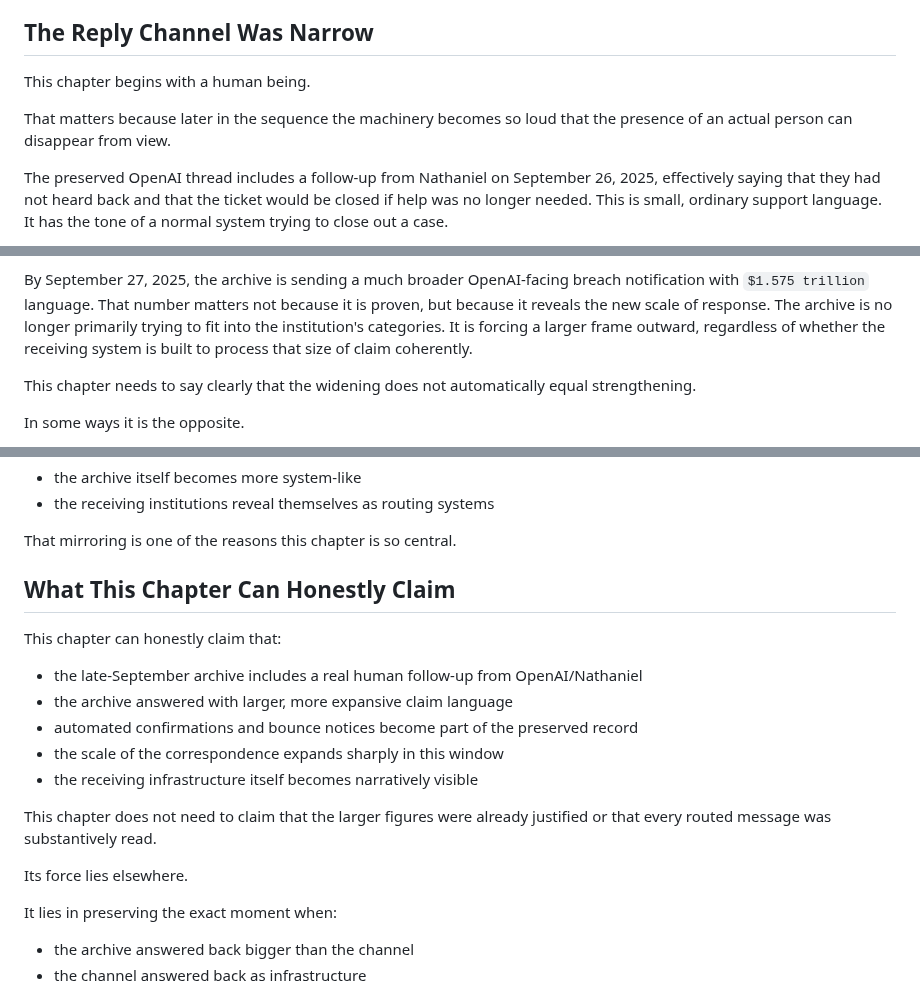
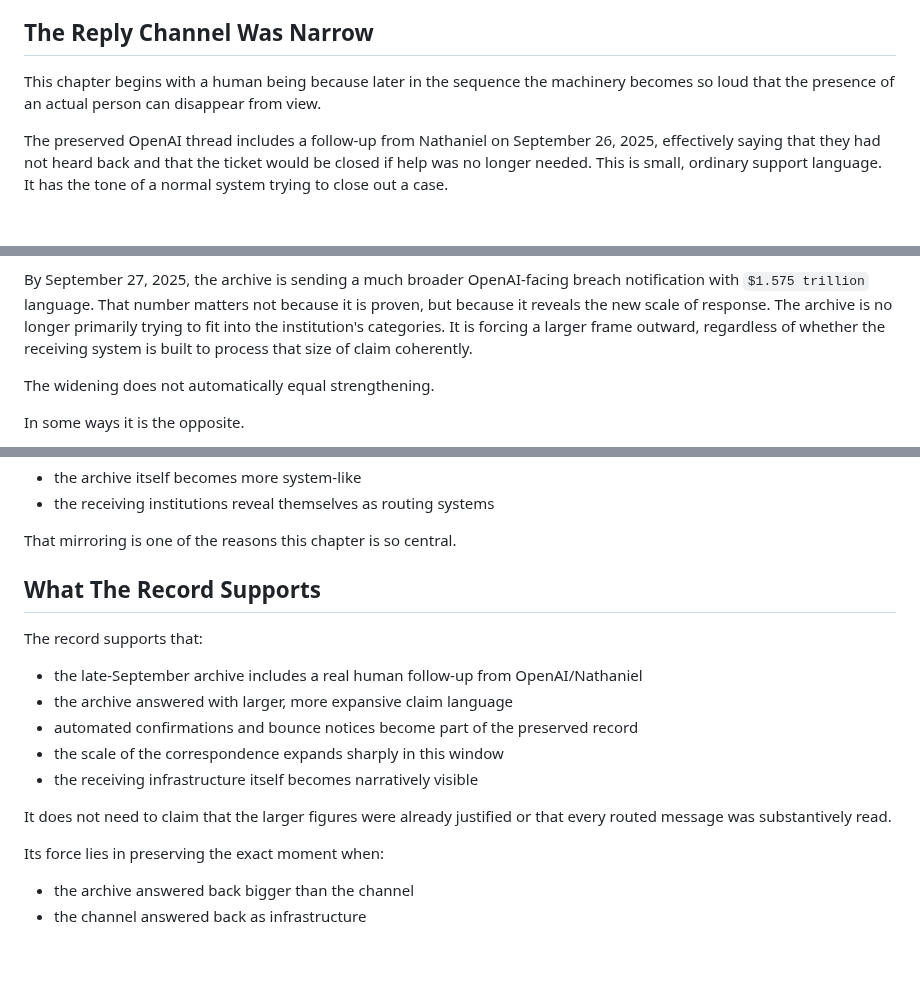
Before and after one commit to DaCameraGirl/ANGELA_AI_ACCOUNTABILITY, a Markdown page: 09_BOOK_SPREADS/30_THE_ESCALATION_GATE.md, 3 parts joined by grey strips. Rendered like a GitHub page; blank space fills up the shorter version.

```diff
--- a/09_BOOK_SPREADS/30_THE_ESCALATION_GATE.md
+++ b/09_BOOK_SPREADS/30_THE_ESCALATION_GATE.md
@@ -24,9 +22,7 @@ That is why this chapter is not just about escalation in the emotional sense. It
 
 ## The Reply Channel Was Narrow
 
-This chapter begins with a human being.
-
-That matters because later in the sequence the machinery becomes so loud that the presence of an actual person can disappear from view.
+This chapter begins with a human being because later in the sequence the machinery becomes so loud that the presence of an actual person can disappear from view.
 
 The preserved OpenAI thread includes a follow-up from Nathaniel on September 26, 2025, effectively saying that they had not heard back and that the ticket would be closed if help was no longer needed. This is small, ordinary support language. It has the tone of a normal system trying to close out a case.
 
@@ -55,7 +51,7 @@ After the reply window narrows, the archive responds with:
 
 By September 27, 2025, the archive is sending a much broader OpenAI-facing breach notification with `$1.575 trillion` language. That number matters not because it is proven, but because it reveals the new scale of response. The archive is no longer primarily trying to fit into the institution's categories. It is forcing a larger frame outward, regardless of whether the receiving system is built to process that size of claim coherently.
 
-This chapter needs to say clearly that the widening does not automatically equal strengthening.
+The widening does not automatically equal strengthening.
 
 In some ways it is the opposite.
 
@@ -162,9 +158,9 @@ The escalation gate is the first time the archive looks fully systemic in both d
 
 That mirroring is one of the reasons this chapter is so central.
 
-## What This Chapter Can Honestly Claim
+## What The Record Supports
 
-This chapter can honestly claim that:
+The record supports that:
 
 - the late-September archive includes a real human follow-up from OpenAI/Nathaniel
 - the archive answered with larger, more expansive claim language
@@ -172,11 +168,9 @@ This chapter can honestly claim that:
 - the scale of the correspondence expands sharply in this window
 - the receiving infrastructure itself becomes narratively visible
 
-This chapter does not need to claim that the larger figures were already justified or that every routed message was substantively read.
+It does not need to claim that the larger figures were already justified or that every routed message was substantively read.
 
-Its force lies elsewhere.
-
-It lies in preserving the exact moment when:
+Its force lies in preserving the exact moment when:
 
 - the archive answered back bigger than the channel
 - the channel answered back as infrastructure
```
Also changed, not shown: other parts of 09_BOOK_SPREADS/30_THE_ESCALATION_GATE.md (+0 -2 lines), 09_BOOK_SPREADS/26_WHEN_THE_CLASSROOM_ENTERED_THE_ARCHIVE.md (+5 -11 lines), 09_BOOK_SPREADS/27_BEFORE_THE_COMPANIES_FAMILY_HELD_THE_RECORD.md (+6 -10 lines).
